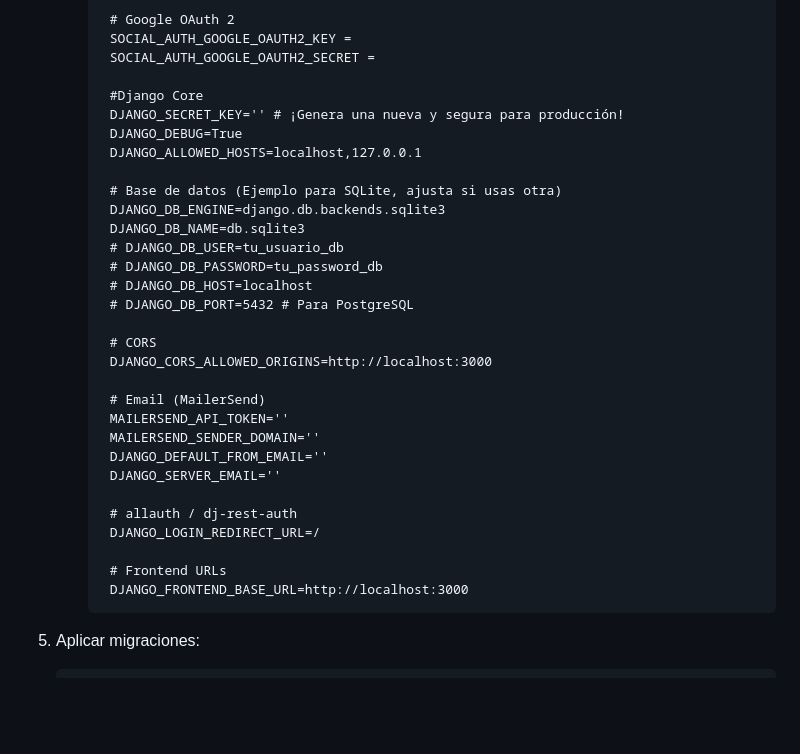
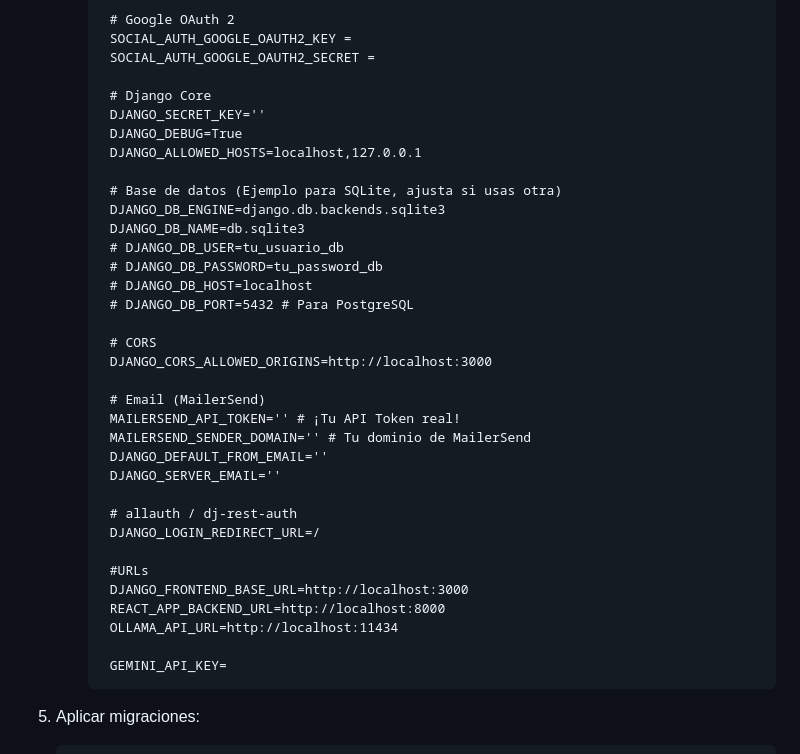
Before and after one commit to franciiscocg/TFG, a Markdown page: README.md, the part around the change. GitHub-like rendering; blank space fills up the shorter version.

Commit message:
Update env README.md

````diff
--- a/README.md
+++ b/README.md
@@ -156,8 +156,8 @@ La API REST proporciona los siguientes endpoints principales:
       SOCIAL_AUTH_GOOGLE_OAUTH2_KEY =
       SOCIAL_AUTH_GOOGLE_OAUTH2_SECRET =
 
-      #Django Core
-      DJANGO_SECRET_KEY='' # ¡Genera una nueva y segura para producción!
+      # Django Core
+      DJANGO_SECRET_KEY=''
       DJANGO_DEBUG=True
       DJANGO_ALLOWED_HOSTS=localhost,127.0.0.1
 
@@ -173,16 +173,20 @@ La API REST proporciona los siguientes endpoints principales:
       DJANGO_CORS_ALLOWED_ORIGINS=http://localhost:3000
 
       # Email (MailerSend)
-      MAILERSEND_API_TOKEN=''
-      MAILERSEND_SENDER_DOMAIN=''
+      MAILERSEND_API_TOKEN='' # ¡Tu API Token real!
+      MAILERSEND_SENDER_DOMAIN='' # Tu dominio de MailerSend
       DJANGO_DEFAULT_FROM_EMAIL=''
       DJANGO_SERVER_EMAIL=''
 
       # allauth / dj-rest-auth
       DJANGO_LOGIN_REDIRECT_URL=/
 
-      # Frontend URLs
+      #URLs
       DJANGO_FRONTEND_BASE_URL=http://localhost:3000
+      REACT_APP_BACKEND_URL=http://localhost:8000
+      OLLAMA_API_URL=http://localhost:11434
+
+      GEMINI_API_KEY=
      ```
 
 5. Aplicar migraciones:
````
